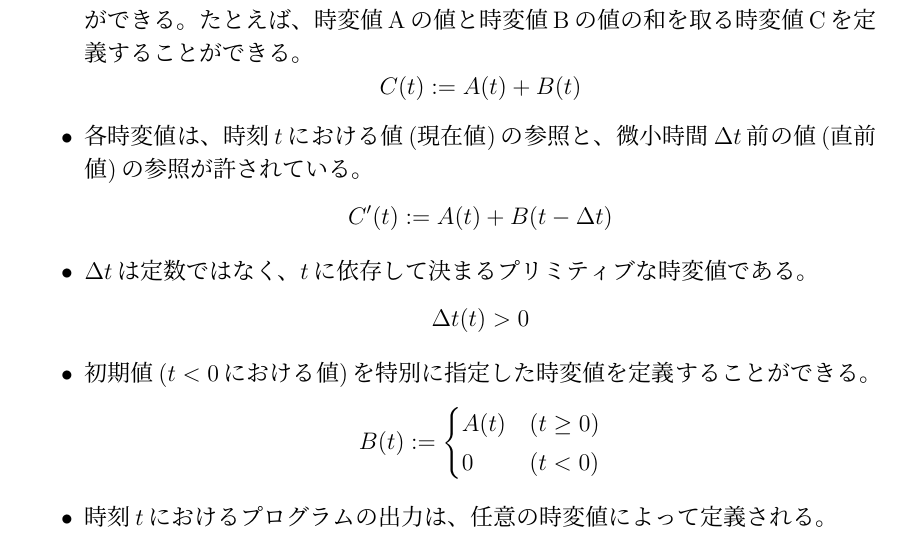
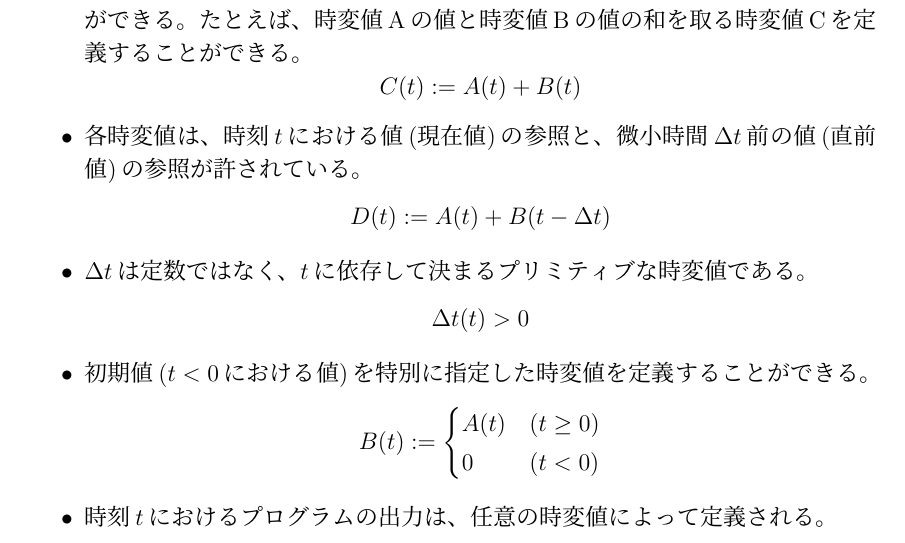
Before and after one commit to sfrp/mthesis, a LaTeX thesis (tex/main.tex, which reads tex/chapters/03.language/model.tex): part of page 10 of 41, cut so that both start at the same text. Compiled offline with pLaTeX and dvipdfmx.

Commit message:
[tex][3章][1節]C'(t)は微分と紛らわしいのでD(t)に変更

```diff
--- a/tex/chapters/03.language/model.tex
+++ b/tex/chapters/03.language/model.tex
@@ -32,7 +32,7 @@ SFRPプログラムは、時刻によって変動する値(時変値、time-vary
   \item
   各時変値は、時刻$t$における値(現在値)の参照と、微小時間$ \Delta t $前の値(直前値)の参照が許されている。
   \begin{equation*}
-    C^{\prime}(t) := A(t) + B(t - \Delta t)
+    D(t) := A(t) + B(t - \Delta t)
   \end{equation*}
 
   \item
```
Also changed, not shown: tex/chapters/03.language/model.tex (2 more changed lines).
